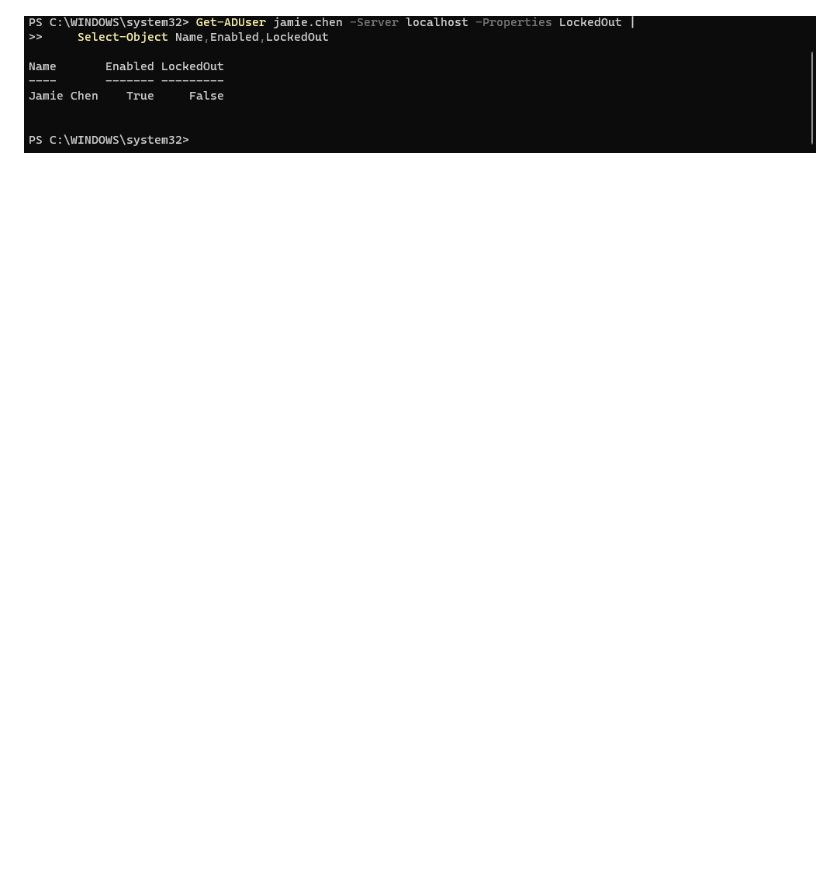
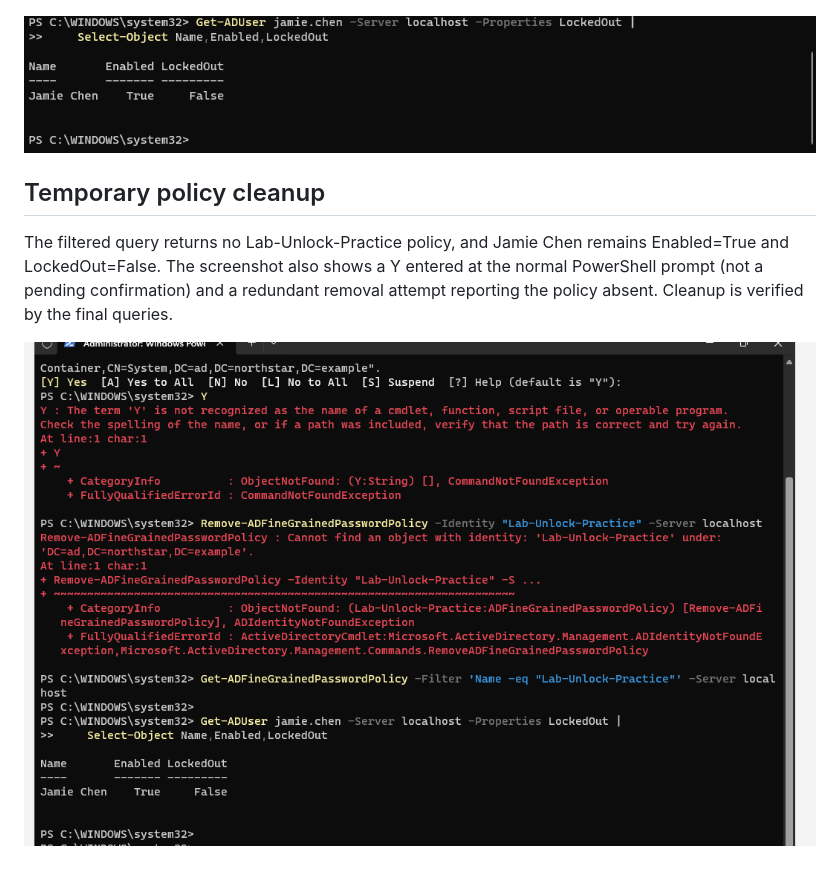
Before and after one commit to Thomas1255/IT-home-lab, a Markdown page: docs/EVIDENCE.md, the part around the change. GitHub-like rendering; pictures changed too: docs/images/practice-policy-cleanup.png (added); blank space fills up the shorter version.

Commit message:
docs: verify temporary lockout policy cleanup

```diff
--- a/docs/EVIDENCE.md
+++ b/docs/EVIDENCE.md
@@ -145,3 +145,9 @@ ADUC shows the account locked and the Unlock account option selected. The subseq
 ![Unlock through ADUC](images/account-unlock-gui.png)
 
 ![Unlocked enabled account verified](images/account-unlock-verification.png)
+
+## Temporary policy cleanup
+
+The filtered query returns no Lab-Unlock-Practice policy, and Jamie Chen remains Enabled=True and LockedOut=False. The screenshot also shows a Y entered at the normal PowerShell prompt (not a pending confirmation) and a redundant removal attempt reporting the policy absent. Cleanup is verified by the final queries.
+
+![Practice policy absent and account enabled/unlocked](images/practice-policy-cleanup.png)
```
